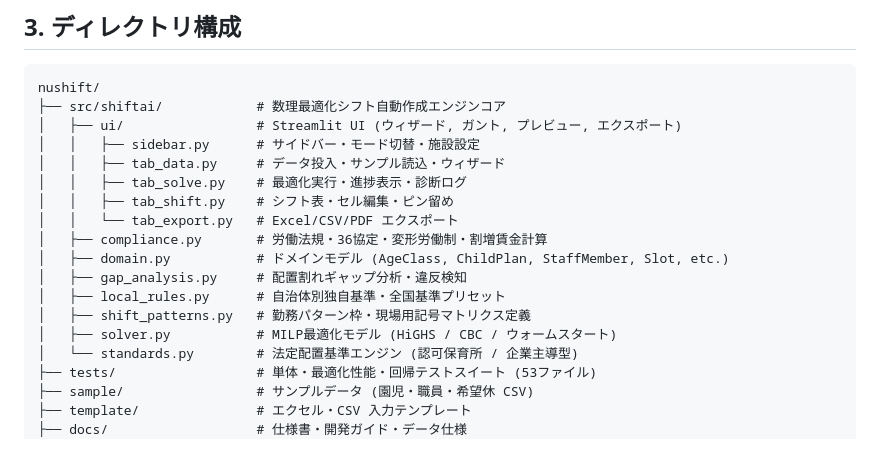
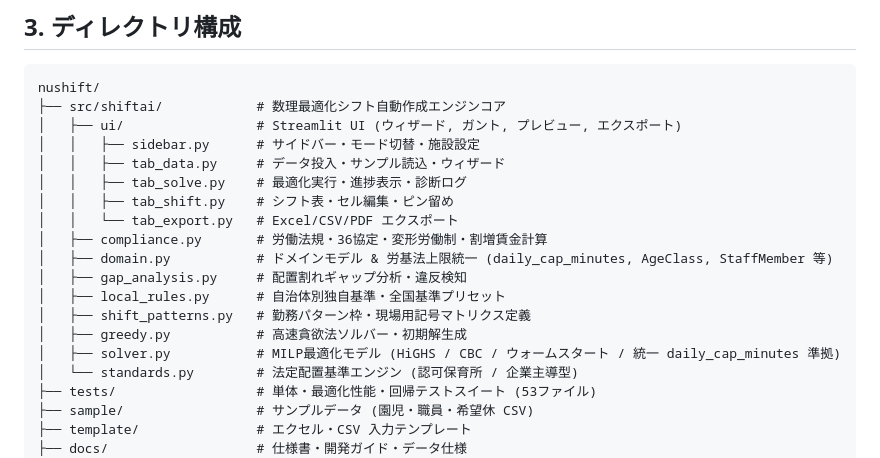
Before and after one commit to annahoikuen-debug/nushift, a Markdown page: README.md, the part around the change. Drawn GitHub-style.

Commit message:
docs: update README with greedy solver module and daily_cap_minutes unification

```diff
--- a/README.md
+++ b/README.md
@@ -73,11 +73,12 @@ nushift/
 │   │   ├── tab_shift.py    # シフト表・セル編集・ピン留め
 │   │   └── tab_export.py   # Excel/CSV/PDF エクスポート
 │   ├── compliance.py       # 労働法規・36協定・変形労働制・割増賃金計算
-│   ├── domain.py           # ドメインモデル (AgeClass, ChildPlan, StaffMember, Slot, etc.)
+│   ├── domain.py           # ドメインモデル & 労基法上限統一 (daily_cap_minutes, AgeClass, StaffMember 等)
 │   ├── gap_analysis.py     # 配置割れギャップ分析・違反検知
 │   ├── local_rules.py      # 自治体別独自基準・全国基準プリセット
 │   ├── shift_patterns.py   # 勤務パターン枠・現場用記号マトリクス定義
-│   ├── solver.py           # MILP最適化モデル (HiGHS / CBC / ウォームスタート)
+│   ├── greedy.py           # 高速貪欲法ソルバー・初期解生成
+│   ├── solver.py           # MILP最適化モデル (HiGHS / CBC / ウォームスタート / 統一 daily_cap_minutes 準拠)
 │   └── standards.py        # 法定配置基準エンジン (認可保育所 / 企業主導型)
 ├── tests/                  # 単体・最適化性能・回帰テストスイート (53ファイル)
 ├── sample/                 # サンプルデータ (園児・職員・希望休 CSV)
```
